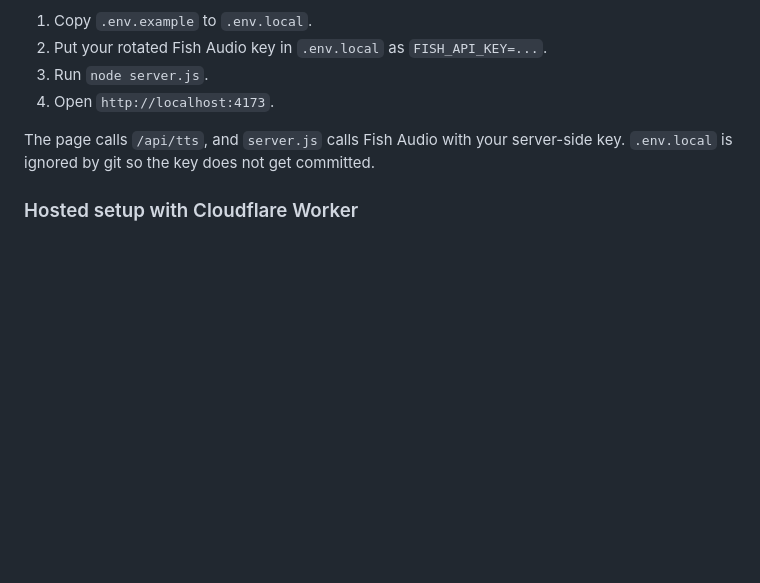
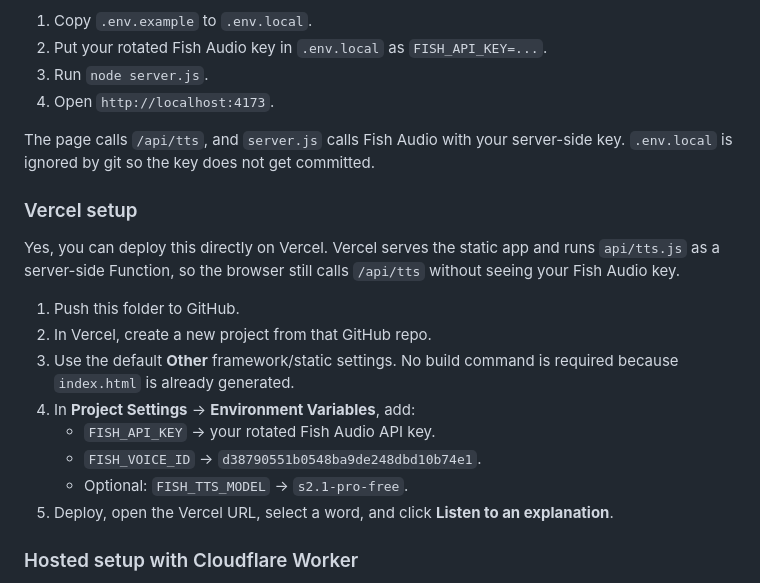
Before and after one commit to sai-educ/math-vocab, a Markdown page: README.md, the part around the change. Drawn GitHub-style; blank space fills up the shorter version.

```diff
--- a/README.md
+++ b/README.md
@@ -36,6 +36,19 @@ This is the fastest way to run the app with working voice on your own computer:
 
 The page calls `/api/tts`, and `server.js` calls Fish Audio with your server-side key. `.env.local` is ignored by git so the key does not get committed.
 
+### Vercel setup
+
+Yes, you can deploy this directly on Vercel. Vercel serves the static app and runs `api/tts.js` as a server-side Function, so the browser still calls `/api/tts` without seeing your Fish Audio key.
+
+1. Push this folder to GitHub.
+2. In Vercel, create a new project from that GitHub repo.
+3. Use the default **Other** framework/static settings. No build command is required because `index.html` is already generated.
+4. In **Project Settings** -> **Environment Variables**, add:
+   - `FISH_API_KEY` -> your rotated Fish Audio API key.
+   - `FISH_VOICE_ID` -> `d38790551b0548ba9de248dbd10b74e1`.
+   - Optional: `FISH_TTS_MODEL` -> `s2.1-pro-free`.
+5. Deploy, open the Vercel URL, select a word, and click **Listen to an explanation**.
+
 ### Hosted setup with Cloudflare Worker
 
 1. Go to [dash.cloudflare.com](https://dash.cloudflare.com) and sign up for a free account if needed.
```
